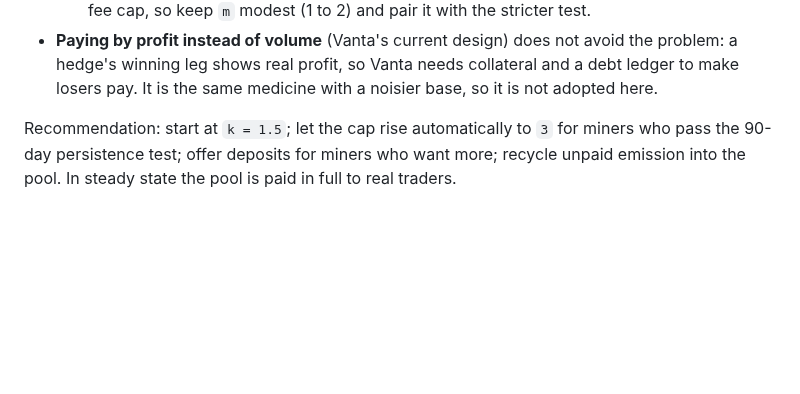
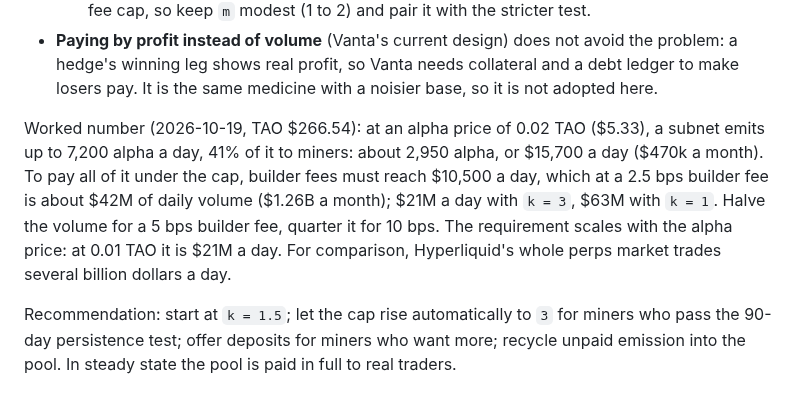
Before and after one commit to kokoahdotcom/kokoah-subnet, a Markdown page: docs/design/01-incentive-mechanism.md, the part around the change. Drawn GitHub-style; blank space fills up the shorter version.

Commit message:
add a worked volume number for the payout cap

```diff
--- a/docs/design/01-incentive-mechanism.md
+++ b/docs/design/01-incentive-mechanism.md
@@ -122,6 +122,13 @@ The payout cap can leave part of the miner pool unpaid. When that happens and wh
 - **Paying by profit instead of volume** (Vanta's current design) does not avoid the problem: a hedge's winning leg
   shows real profit, so Vanta needs collateral and a debt ledger to make losers pay. It is the same medicine with a
   noisier base, so it is not adopted here.
+
+Worked number (2026-10-19, TAO $266.54): at an alpha price of 0.02 TAO ($5.33), a subnet emits up to 7,200
+alpha a day, 41% of it to miners: about 2,950 alpha, or $15,700 a day ($470k a month). To pay all of it under the
+cap, builder fees must reach $10,500 a day, which at a 2.5 bps builder fee is about $42M of daily volume
+($1.26B a month); $21M a day with `k = 3`, $63M with `k = 1`. Halve the volume for a 5 bps builder fee, quarter it
+for 10 bps. The requirement scales with the alpha price: at 0.01 TAO it is $21M a day. For comparison, Hyperliquid's
+whole perps market trades several billion dollars a day.
 
 Recommendation: start at `k = 1.5`; let the cap rise automatically to `3` for miners who pass the 90-day
 persistence test; offer deposits for miners who want more; recycle unpaid emission into the pool. In steady state the
```
